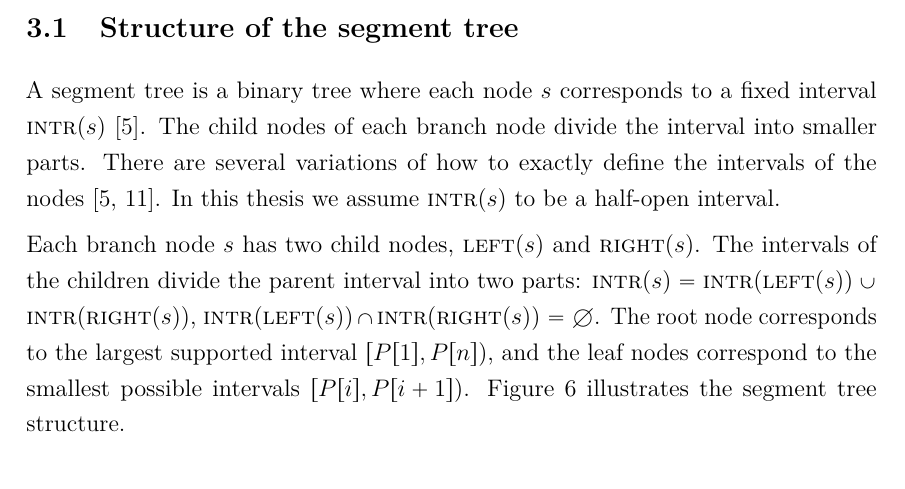
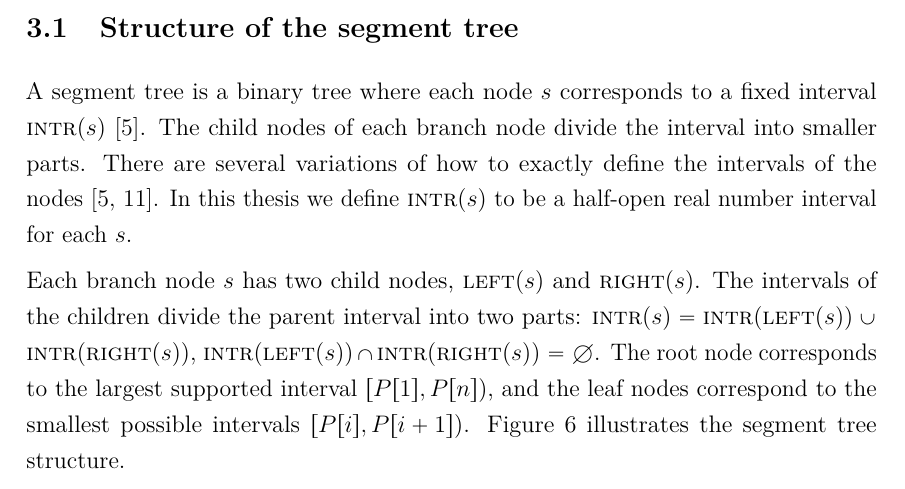
Before and after one commit to sisu/gradu, a LaTeX document (gradu.tex): part of page 22 of 60, cut so that both start at the same text. Compiled offline with pdfLaTeX.

Commit message:
More exact terminology.

```diff
--- a/gradu.tex
+++ b/gradu.tex
@@ -760,7 +760,7 @@ This allows implementing most operations in $O(\log\segsize)$ time, and the size
 A segment tree is a binary tree where each node $s$ corresponds to a fixed interval $\inter{s}$~\cite{berg2008}.
 The child nodes of each branch node divide the interval into smaller parts.
 There are several variations of how to exactly define the intervals of the nodes~\cite{berg2008,kkkk}.
-In this thesis we assume \inter{s} to be a half-open interval.
+In this thesis we define \inter{s} to be a half-open real number interval for each $s$.
 
 Each branch node $s$ has two child nodes, \leftc{s} and \rightc{s}.
 The intervals of the children divide the parent interval into two parts:
```
